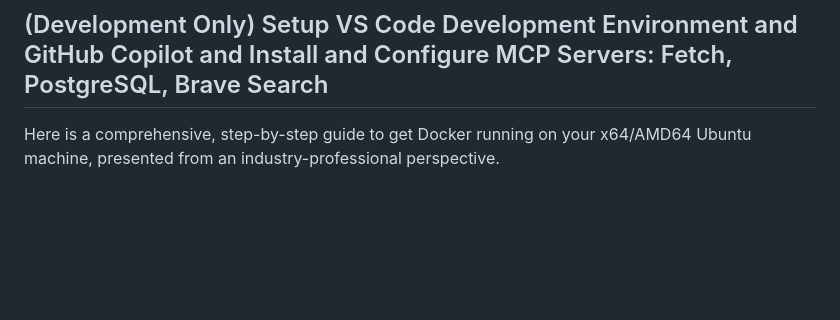
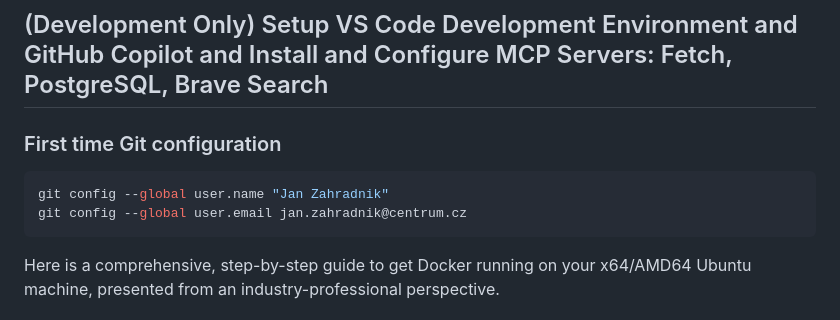
Before and after one commit to jenicek001/FamilyCart, a Markdown page: README.md, the part around the change. GitHub-like rendering; blank space fills up the shorter version.

Commit message:
docs: add Git configuration instructions for first-time setup in README

````diff
--- a/README.md
+++ b/README.md
@@ -37,6 +37,12 @@ pipx install poetry
 It will be installed into the `%APPDATA%\pypoetry` directory, which should be added to your PATH environment variable.
 
 ## (Development Only) Setup VS Code Development Environment and GitHub Copilot and Install and Configure MCP Servers: Fetch, PostgreSQL, Brave Search
+
+### First time Git configuration
+```bash
+git config --global user.name "Jan Zahradnik"
+git config --global user.email jan.zahradnik@centrum.cz
+```
 
 Here is a comprehensive, step-by-step guide to get Docker running on your x64/AMD64 Ubuntu machine, presented from an industry-professional perspective.
 
````
